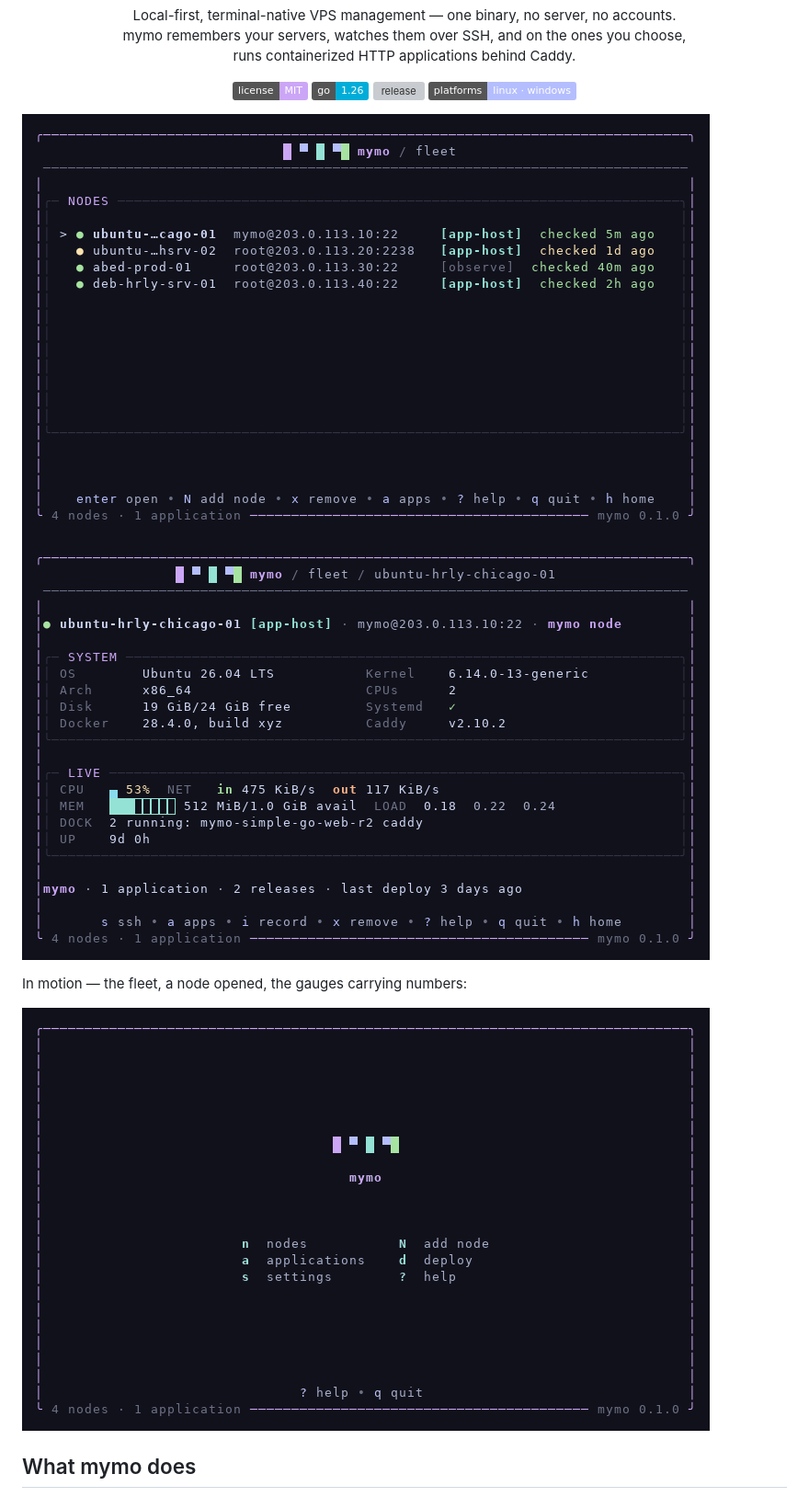
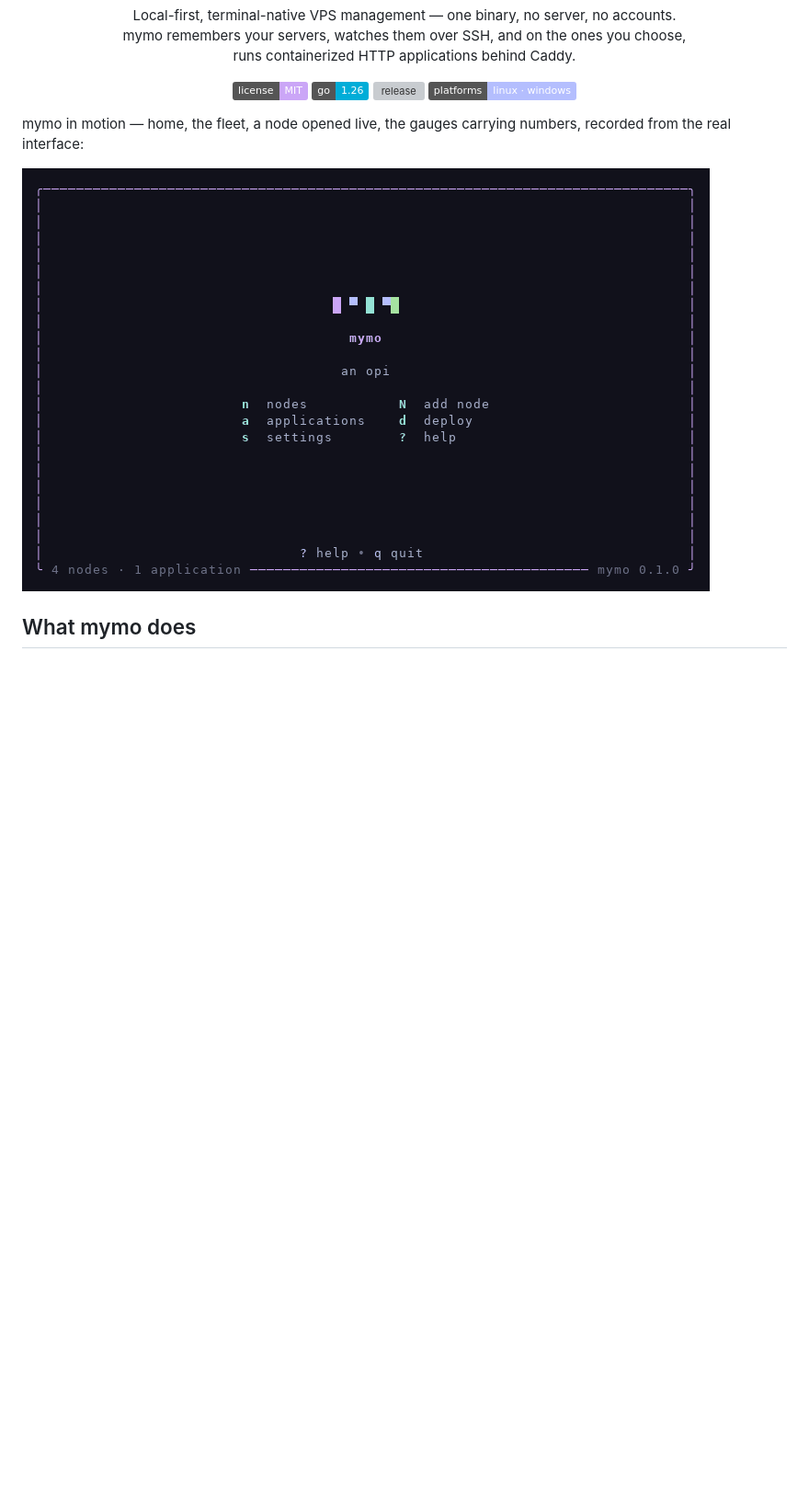
Before and after one commit to elvonpiko/mymo, a Markdown page: README.md, the part around the change. Shown at 92% size. GitHub-like rendering; pictures changed too: screenshots/demo.gif; badges without logos; blank space fills up the shorter version; grey boxes are pictures that could not be loaded.

```diff
--- a/README.md
+++ b/README.md
@@ -15,10 +15,8 @@
   <img src="https://img.shields.io/badge/platforms-linux%20%C2%B7%20windows-B4BEFE.svg" alt="platforms: linux · windows">
 </p>
 
-![the fleet](screenshots/fleet.png)
-![a node, live](screenshots/node.png)
-
-In motion — the fleet, a node opened, the gauges carrying numbers:
+mymo in motion — home, the fleet, a node opened live, the gauges
+carrying numbers, recorded from the real interface:
 
 ![demo](screenshots/demo.gif)
 
```
Also changed, not shown: 5 other files.
